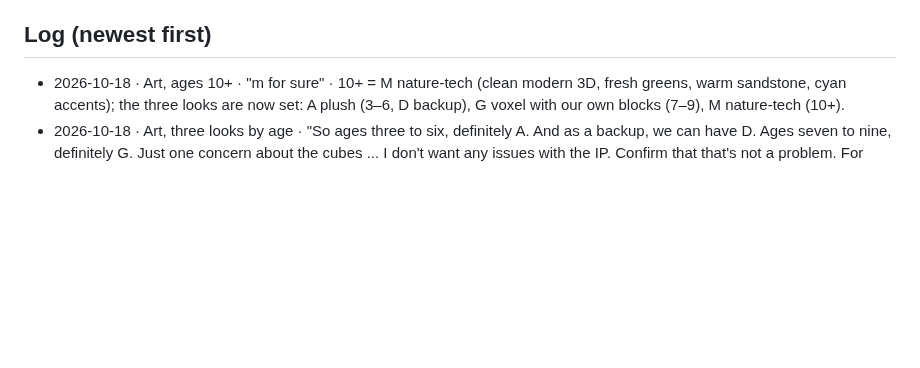
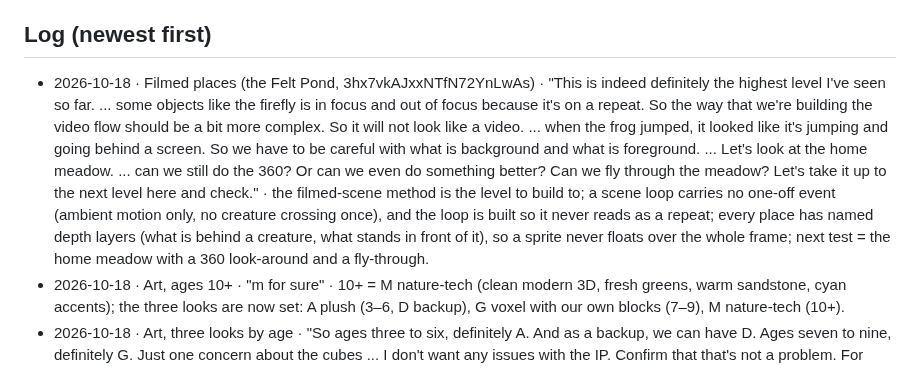
Before and after one commit to M-turtle/kingdom-quest, a Markdown page: DECISIONS.md, the part around the change. Drawn GitHub-style; blank space fills up the shorter version.

Commit message:
decisions: filmed places are the level; loop and depth rules; meadow 360/fly-through test next
Co-Authored-By: Claude Fable 5.1 <noreply@anthropic.com>

```diff
--- a/DECISIONS.md
+++ b/DECISIONS.md
@@ -19,6 +19,7 @@ Format: `- YYYY-MM-DD · topic · "his words" · what it means for the code`
 - 2026-09-17 · Order · "I need you to solve one by one do not try to solve all of them combined start with the home page"
 
 ## Log (newest first)
+- 2026-10-18 · Filmed places (the Felt Pond, 3hx7vkAJxxNTfN72YnLwAs) · "This is indeed definitely the highest level I've seen so far. ... some objects like the firefly is in focus and out of focus because it's on a repeat. So the way that we're building the video flow should be a bit more complex. So it will not look like a video. ... when the frog jumped, it looked like it's jumping and going behind a screen. So we have to be careful with what is background and what is foreground. ... Let's look at the home meadow. ... can we still do the 360? Or can we even do something better? Can we fly through the meadow? Let's take it up to the next level here and check." · the filmed-scene method is the level to build to; a scene loop carries no one-off event (ambient motion only, no creature crossing once), and the loop is built so it never reads as a repeat; every place has named depth layers (what is behind a creature, what stands in front of it), so a sprite never floats over the whole frame; next test = the home meadow with a 360 look-around and a fly-through.
 - 2026-10-18 · Art, ages 10+ · "m for sure" · 10+ = M nature-tech (clean modern 3D, fresh greens, warm sandstone, cyan accents); the three looks are now set: A plush (3–6, D backup), G voxel with our own blocks (7–9), M nature-tech (10+).
 - 2026-10-18 · Art, three looks by age · "So ages three to six, definitely A. And as a backup, we can have D. Ages seven to nine, definitely G. Just one concern about the cubes ... I don't want any issues with the IP. Confirm that that's not a problem. For ages 10 and above, no. For neon, too urban. We need it cool, but something more nature-oriented, some sort of adventure, but not that dark." · 3–6 = plush/felt (A), backup paper/clay (D); 7–9 = voxel (G) with our own blocks and figures, nothing that reads as Minecraft; 10+ = new round (K/L/M on the style board HSrun5ERKbLvWiavBKpjDa), pick pending.
 - 2026-10-18 · Art by age · "Anything from three till six, that's definitely the way to go. Anything above that, seven, eight, nine, we'll need a different design ... Anything above nine is already teenager, and that should look like something totally different. So I need actually three designs." · the look switches by the age given at sign-up; three asset sets, not one reskinned.
```
